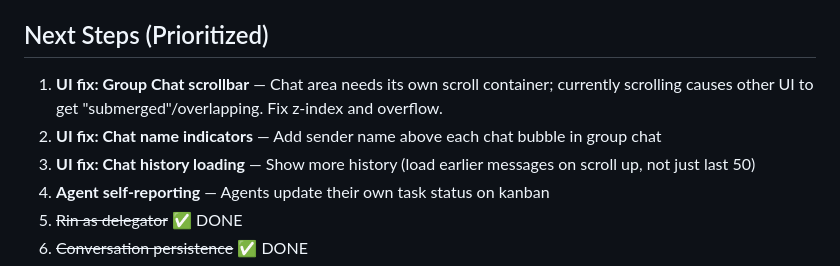
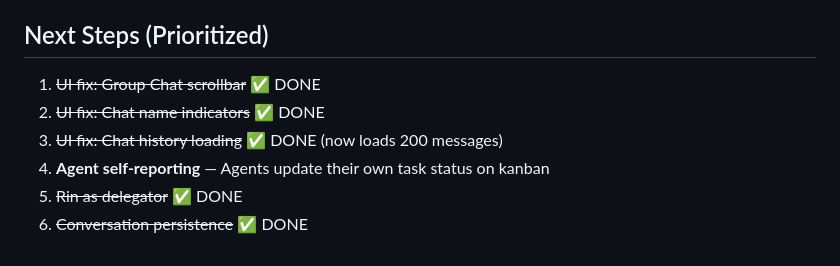
Before and after one commit to farishafidh/MissionControl, a Markdown page: PLAN.md, the part around the change. Rendered like a GitHub page.

Commit message:
docs: mark UI fixes as done in PLAN.md

```diff
--- a/PLAN.md
+++ b/PLAN.md
@@ -167,9 +167,9 @@ Like managing a small team of real coworkers.
 - Requires: rooms table in database
 
 ## Next Steps (Prioritized)
-1. **UI fix: Group Chat scrollbar** — Chat area needs its own scroll container; currently scrolling causes other UI to get "submerged"/overlapping. Fix z-index and overflow.
-2. **UI fix: Chat name indicators** — Add sender name above each chat bubble in group chat
-3. **UI fix: Chat history loading** — Show more history (load earlier messages on scroll up, not just last 50)
+1. ~~UI fix: Group Chat scrollbar~~ ✅ DONE
+2. ~~UI fix: Chat name indicators~~ ✅ DONE
+3. ~~UI fix: Chat history loading~~ ✅ DONE (now loads 200 messages)
 4. **Agent self-reporting** — Agents update their own task status on kanban
 5. ~~Rin as delegator~~ ✅ DONE
 6. ~~Conversation persistence~~ ✅ DONE
```
